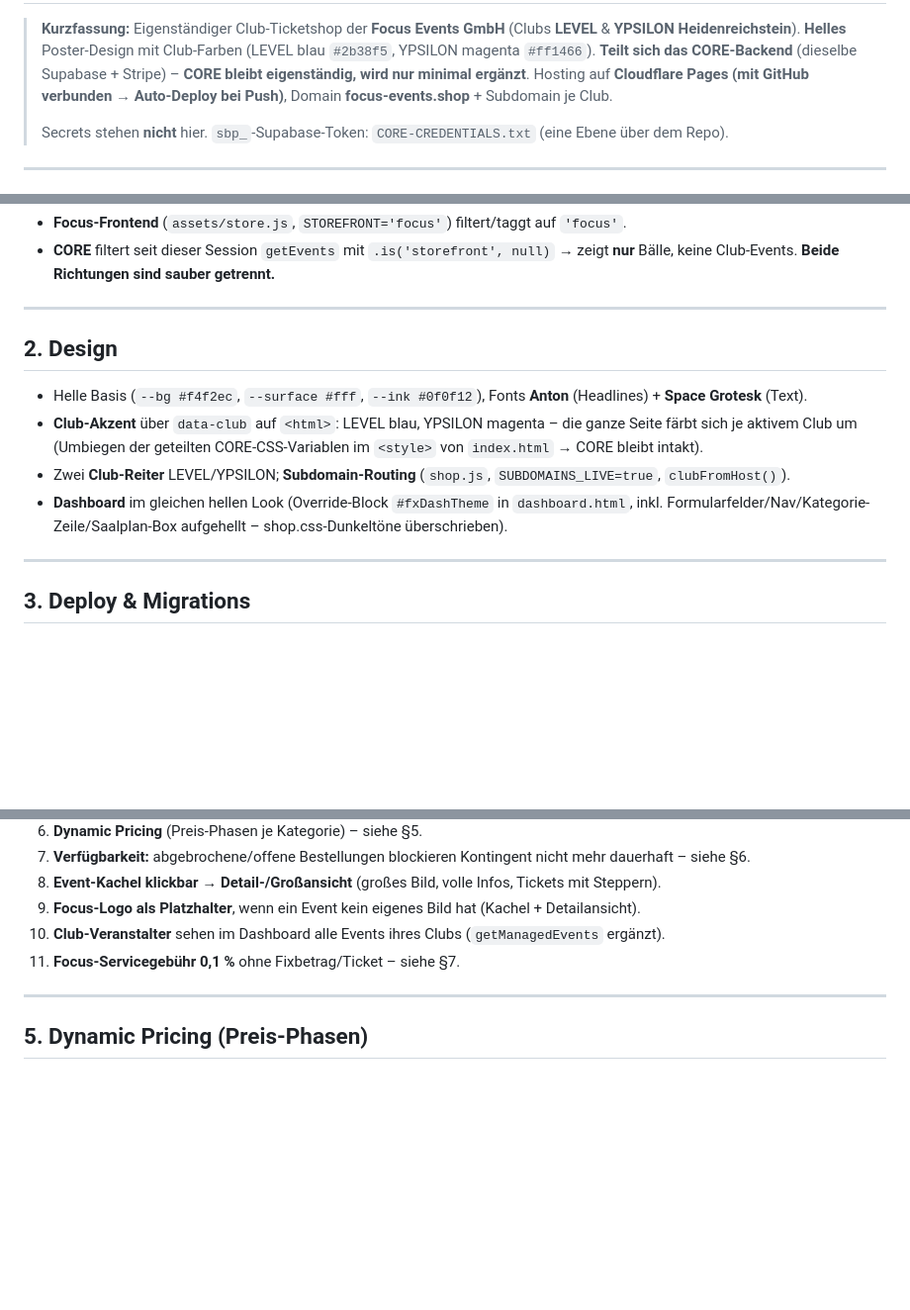
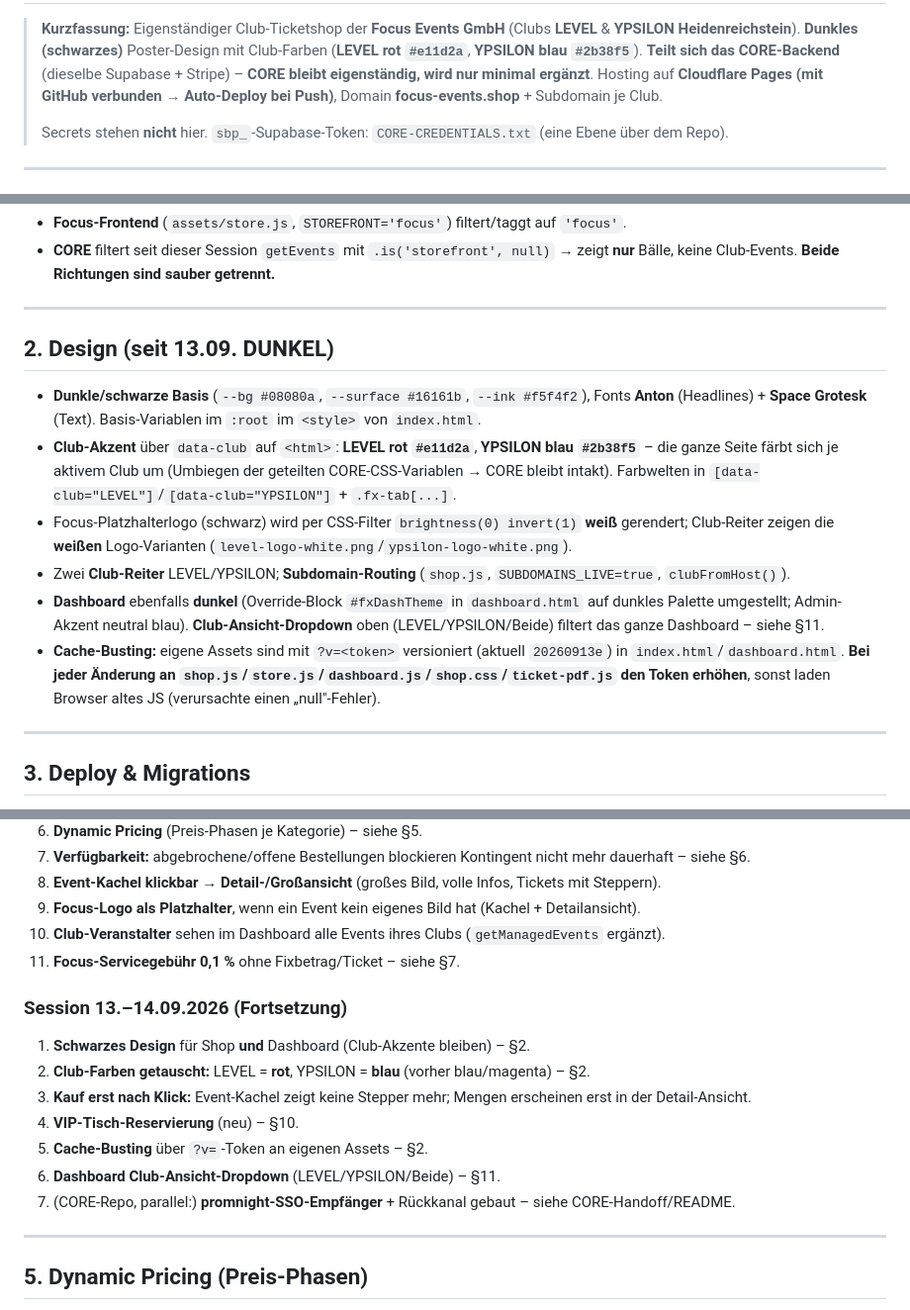
Before and after one commit to florianahaslinger-ctrl/focus-events.shop, a Markdown page: HANDOFF-Focus-Events.md, 3 parts joined by grey strips. Shown at 99% size. Rendered like a GitHub page; blank space fills up the shorter version.

Commit message:
Übergabe aktualisiert (Stand 14.09.): Dark-Design, Club-Farben rot/blau, Kauf-nach-Klick, VIP-Tische, Club-Filter, Cache-Busting
Co-Authored-By: Claude Opus 4.8 <noreply@anthropic.com>

```diff
--- a/HANDOFF-Focus-Events.md
+++ b/HANDOFF-Focus-Events.md
@@ -2,7 +2,7 @@
 
 > **Kurzfassung:** Eigenständiger Club-Ticketshop der **Focus Events GmbH** (Clubs
-> **LEVEL** & **YPSILON Heidenreichstein**). **Helles** Poster-Design mit Club-Farben
-> (LEVEL blau `#2b38f5`, YPSILON magenta `#ff1466`). **Teilt sich das CORE-Backend**
+> **LEVEL** & **YPSILON Heidenreichstein**). **Dunkles (schwarzes)** Poster-Design mit Club-Farben
+> (**LEVEL rot `#e11d2a`**, **YPSILON blau `#2b38f5`**). **Teilt sich das CORE-Backend**
 > (dieselbe Supabase + Stripe) – **CORE bleibt eigenständig, wird nur minimal ergänzt**.
 > Hosting auf **Cloudflare Pages (mit GitHub verbunden → Auto-Deploy bei Push)**,
 > Domain **focus-events.shop** + Subdomain je Club.
@@ -41,12 +41,14 @@ Getrennt wird über zwei Spalten auf `events`:
 
 ---
 
-## 2. Design
+## 2. Design (seit 13.09. DUNKEL)
 
-* Helle Basis (`--bg #f4f2ec`, `--surface #fff`, `--ink #0f0f12`), Fonts **Anton** (Headlines) + **Space Grotesk** (Text).
-* **Club-Akzent** über `data-club` auf `<html>`: LEVEL blau, YPSILON magenta – die ganze Seite färbt sich je aktivem Club um (Umbiegen der geteilten CORE-CSS-Variablen im `<style>` von `index.html` → CORE bleibt intakt).
+* **Dunkle/schwarze Basis** (`--bg #08080a`, `--surface #16161b`, `--ink #f5f4f2`), Fonts **Anton** (Headlines) + **Space Grotesk** (Text). Basis-Variablen im `:root` im `<style>` von `index.html`.
+* **Club-Akzent** über `data-club` auf `<html>`: **LEVEL rot `#e11d2a`**, **YPSILON blau `#2b38f5`** – die ganze Seite färbt sich je aktivem Club um (Umbiegen der geteilten CORE-CSS-Variablen → CORE bleibt intakt). Farbwelten in `[data-club="LEVEL"]`/`[data-club="YPSILON"]` + `.fx-tab[...]`.
+* Focus-Platzhalterlogo (schwarz) wird per CSS-Filter `brightness(0) invert(1)` **weiß** gerendert; Club-Reiter zeigen die **weißen** Logo-Varianten (`level-logo-white.png`/`ypsilon-logo-white.png`).
 * Zwei **Club-Reiter** LEVEL/YPSILON; **Subdomain-Routing** (`shop.js`, `SUBDOMAINS_LIVE=true`, `clubFromHost()`).
-* **Dashboard** im gleichen hellen Look (Override-Block `#fxDashTheme` in `dashboard.html`, inkl. Formularfelder/Nav/Kategorie-Zeile/Saalplan-Box aufgehellt – shop.css-Dunkeltöne überschrieben).
+* **Dashboard** ebenfalls **dunkel** (Override-Block `#fxDashTheme` in `dashboard.html` auf dunkles Palette umgestellt; Admin-Akzent neutral blau). **Club-Ansicht-Dropdown** oben (LEVEL/YPSILON/Beide) filtert das ganze Dashboard – siehe §11.
+* **Cache-Busting:** eigene Assets sind mit `?v=<token>` versioniert (aktuell `20260913e`) in `index.html`/`dashboard.html`. **Bei jeder Änderung an `shop.js`/`store.js`/`dashboard.js`/`shop.css`/`ticket-pdf.js` den Token erhöhen**, sonst laden Browser altes JS (verursachte einen „null"-Fehler).
 
 ---
 
@@ -91,6 +93,16 @@ Remove-Item meta.json
 10. **Club-Veranstalter** sehen im Dashboard alle Events ihres Clubs (`getManagedEvents` ergänzt).
 11. **Focus-Servicegebühr 0,1 %** ohne Fixbetrag/Ticket – siehe §7.
 
+### Session 13.–14.09.2026 (Fortsetzung)
+
+1. **Schwarzes Design** für Shop **und** Dashboard (Club-Akzente bleiben) – §2.
+2. **Club-Farben getauscht:** LEVEL = **rot**, YPSILON = **blau** (vorher blau/magenta) – §2.
+3. **Kauf erst nach Klick:** Event-Kachel zeigt keine Stepper mehr; Mengen erscheinen erst in der Detail-Ansicht.
+4. **VIP-Tisch-Reservierung** (neu) – §10.
+5. **Cache-Busting** über `?v=`-Token an eigenen Assets – §2.
+6. **Dashboard Club-Ansicht-Dropdown** (LEVEL/YPSILON/Beide) – §11.
+7. (CORE-Repo, parallel:) **promnight-SSO-Empfänger** + Rückkanal gebaut – siehe CORE-Handoff/README.
+
 ---
 
 ## 5. Dynamic Pricing (Preis-Phasen)
```
Also changed, not shown: other parts of HANDOFF-Focus-Events.md (+49 -11 lines).
